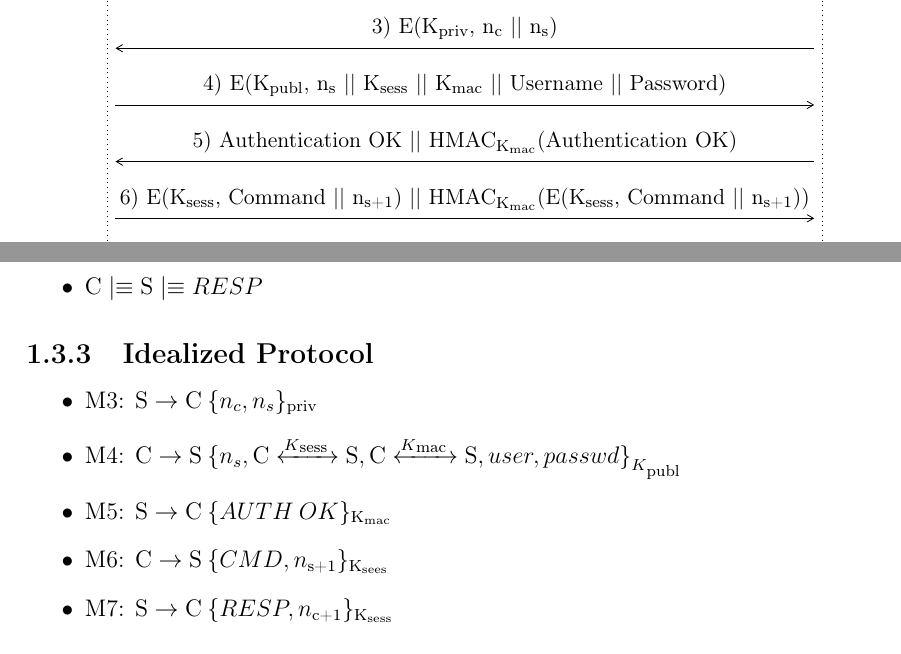
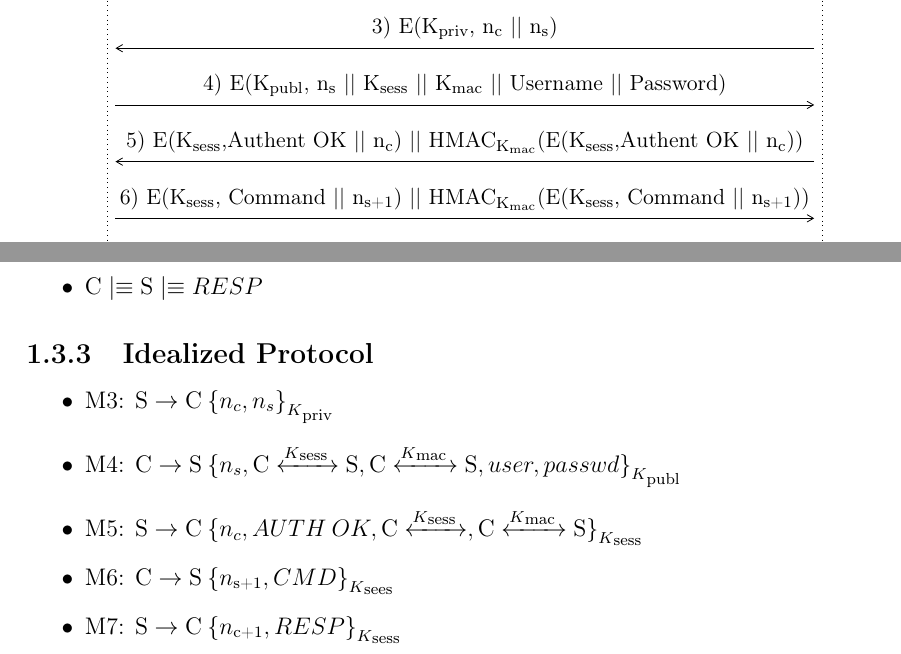
Before and after one commit to psoftware/secure-fap, a LaTeX thesis (docs/maindoc/cybersecurity.tex, which reads docs/maindoc/chapters/description_protocol.tex): two parts of pages 4 and 5 of 10, joined at a grey line, cut so that both start at the same text. Compiled offline with pdfLaTeX.

Commit message:
[Latex] message 5 crypted

```diff
--- a/docs/maindoc/chapters/description_protocol.tex
+++ b/docs/maindoc/chapters/description_protocol.tex
@@ -21,7 +21,7 @@ In this paragraph we will see the sequence diagram.
 	\mess{sr}{\small2) ServerHello || n\textsubscript{s}}{cl}
 	\mess{sr}{\small3) E(K\textsubscript{priv}, n\textsubscript{c} || n\textsubscript{s})}{cl}
 	\mess{cl}{\small4) E(K\textsubscript{publ}, n\textsubscript{s} || K\textsubscript{sess} || K\textsubscript{mac} || Username || Password)}{sr}
-	\mess{sr}{\small5) Authentication OK || HMAC\textsubscript{K\textsubscript{mac}}(Authentication OK)}{cl}
+	\mess{sr}{\small5) E(K\textsubscript{sess},Authent OK || n\textsubscript{c}) || HMAC\textsubscript{K\textsubscript{mac}}(E(K\textsubscript{sess},Authent OK || n\textsubscript{c}))}{cl}
 	\mess{cl}{\small6) E(K\textsubscript{sess}, Command || n\textsubscript{s+1}) || HMAC\textsubscript{K\textsubscript{mac}}(E(K\textsubscript{sess}, Command || n\textsubscript{s+1}))	}{sr}
 	\mess{sr}{\small7) E(K\textsubscript{sess}, Response || n\textsubscript{c+1}) || HMAC\textsubscript{K\textsubscript{mac}}(E(K\textsubscript{sess}, Response || n\textsubscript{c+1})}{cl}
 \end{sequencediagram}
@@ -81,11 +81,11 @@ In this paragraph we will see the sequence diagram.
 
 \subsection{Idealized Protocol}
 \begin{itemize}
-\item \(\textnormal{M3: S} \rightarrow \textnormal{C} \: \lbrace n_c,n_s \rbrace \textsubscript{priv}\)
-\item \(\textnormal{M4: C} \rightarrow \textnormal{S} \: \encrypt{n_s,\textnormal{C} \sharekey{K\textsubscript{sess }} \textnormal{S},\textnormal{C} \sharekey{K\textsubscript{mac }} \textnormal{S},user,passwd}{K\textsubscript{publ}}\)
-\item \(\textnormal{M5: S} \rightarrow \textnormal{C} \: \lbrace AUTH\:OK \rbrace \textsubscript{K\textsubscript{mac}}\)
-\item \(\textnormal{M6: C} \rightarrow \textnormal{S} \: \lbrace CMD,n\textsubscript{s+1} \rbrace \textsubscript{K\textsubscript{sees}}\)
-\item \(\textnormal{M7: S} \rightarrow \textnormal{C} \: \lbrace RESP,n\textsubscript{c+1} \rbrace \textsubscript{K\textsubscript{sess}}\)
+	\item \(\textnormal{M3: S} \rightarrow \textnormal{C} \: \encrypt{n_c,n_s}{K\textsubscript{priv}}\)
+	\item \(\textnormal{M4: C} \rightarrow \textnormal{S} \: \encrypt{n_s,\textnormal{C} \sharekey{K\textsubscript{sess }} \textnormal{S},\textnormal{C} \sharekey{K\textsubscript{mac }} \textnormal{S},user,passwd}{K\textsubscript{publ}}\)
+	\item \(\textnormal{M5: S} \rightarrow \textnormal{C} \: \encrypt{n_c,AUTH\:OK, \textnormal{C} \sharekey{K\textsubscript{sess }},\textnormal{C} \sharekey{K\textsubscript{mac }} \textnormal{S}}{K\textsubscript{sess}}\)
+	\item \(\textnormal{M6: C} \rightarrow \textnormal{S} \: \encrypt{n\textsubscript{s+1},CMD}{K\textsubscript{sees}}\)
+	\item \(\textnormal{M7: S} \rightarrow \textnormal{C} \: \encrypt{n\textsubscript{c+1},RESP}{K\textsubscript{sess}}\)
 \end{itemize}
 
 \subsection{Proof}
```
